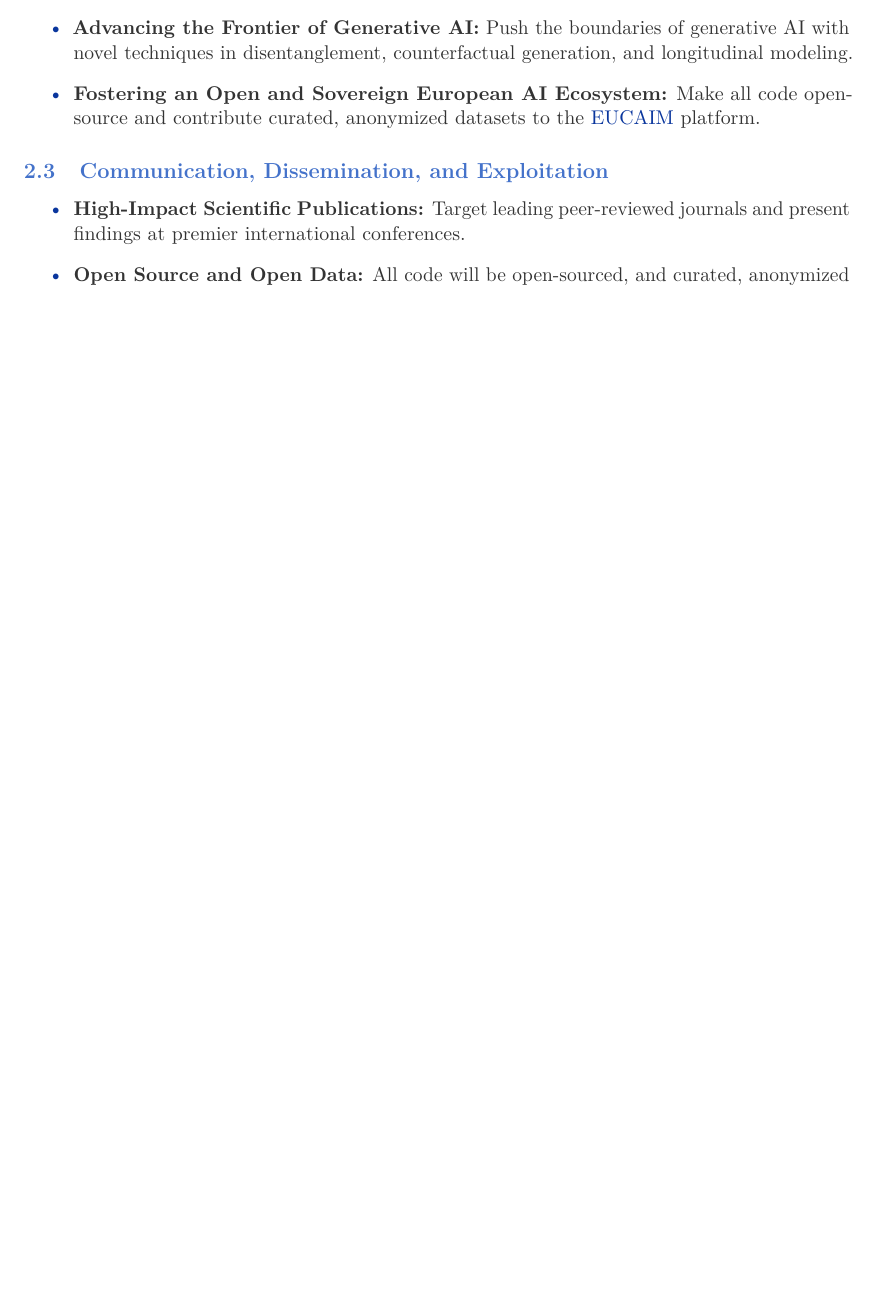
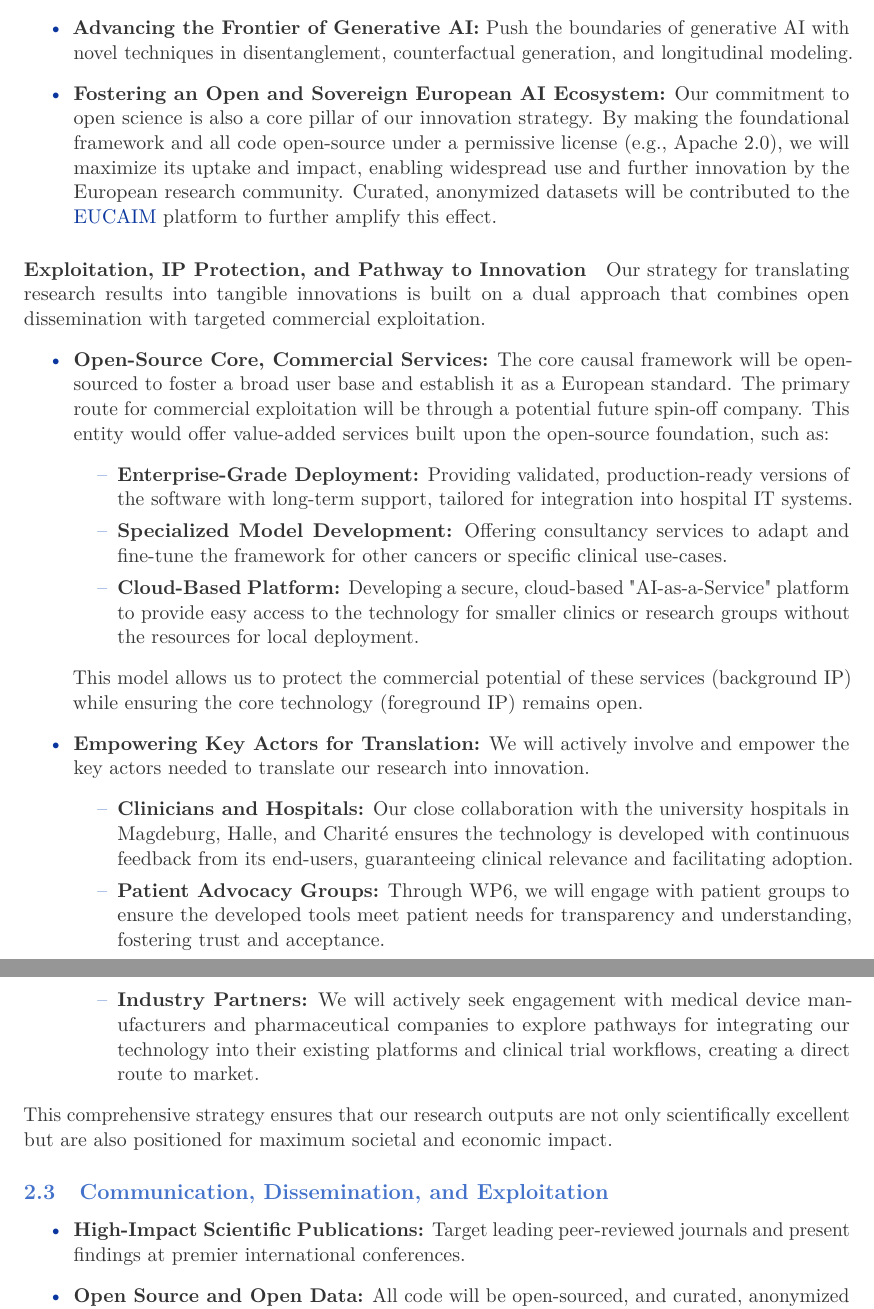
Before and after one commit to jakubMitura14/horizon_disentangled, a LaTeX paper (main_horizon.tex): part of page 15 of 31 before the commit and two parts of pages 15 and 16 of 32 after it, the two joined at a grey line, cut so that both start at the same text, the shorter picture padded with empty space. Compiled offline with pdfLaTeX.

Commit message:
Enhance Innovation Potential section with exploitation strategy
This commit revises the "Innovation Potential" subsection in `main_horizon.tex`.

The section has been expanded to include a detailed exploitation and IP strategy, outlining a dual approach that balances an open-source core framework with commercial, value-added services. It also specifies concrete measures for involving and empowering key actors (clinicians, patient groups, industry partners) to ensure the project's research is effectively translated into tangible innovations. This directly addresses the need to demonstrate a credible pathway from research to real-world societal and economic impact.

```diff
--- a/main_horizon.tex
+++ b/main_horizon.tex
@@ -365,8 +365,27 @@ The successful completion of this project will directly contribute to the expect
 \begin{itemize}
     \item \textbf{A New European Standard for Trustworthy Clinical AI:} Pioneer a shift from "black-box" models to causal AI, establishing a new European standard for trustworthy AI in high-stakes environments.
     \item \textbf{Advancing the Frontier of Generative AI:} Push the boundaries of generative AI with novel techniques in disentanglement, counterfactual generation, and longitudinal modeling.
-    \item \textbf{Fostering an Open and Sovereign European AI Ecosystem:} Make all code open-source and contribute curated, anonymized datasets to the \gls{eucaim} platform.
+    \item \textbf{Fostering an Open and Sovereign European AI Ecosystem:} Our commitment to open science is also a core pillar of our innovation strategy. By making the foundational framework and all code open-source under a permissive license (e.g., Apache 2.0), we will maximize its uptake and impact, enabling widespread use and further innovation by the European research community. Curated, anonymized datasets will be contributed to the \gls{eucaim} platform to further amplify this effect.
 \end{itemize}
+
+\paragraph{Exploitation, IP Protection, and Pathway to Innovation}
+Our strategy for translating research results into tangible innovations is built on a dual approach that combines open dissemination with targeted commercial exploitation.
+\begin{itemize}
+    \item \textbf{Open-Source Core, Commercial Services:} The core causal framework will be open-sourced to foster a broad user base and establish it as a European standard. The primary route for commercial exploitation will be through a potential future spin-off company. This entity would offer value-added services built upon the open-source foundation, such as:
+    \begin{itemize}
+        \item \textbf{Enterprise-Grade Deployment:} Providing validated, production-ready versions of the software with long-term support, tailored for integration into hospital IT systems.
+        \item \textbf{Specialized Model Development:} Offering consultancy services to adapt and fine-tune the framework for other cancers or specific clinical use-cases.
+        \item \textbf{Cloud-Based Platform:} Developing a secure, cloud-based "AI-as-a-Service" platform to provide easy access to the technology for smaller clinics or research groups without the resources for local deployment.
+    \end{itemize}
+    This model allows us to protect the commercial potential of these services (background IP) while ensuring the core technology (foreground IP) remains open.
+    \item \textbf{Empowering Key Actors for Translation:} We will actively involve and empower the key actors needed to translate our research into innovation.
+    \begin{itemize}
+        \item \textbf{Clinicians and Hospitals:} Our close collaboration with the university hospitals in Magdeburg, Halle, and Charité ensures the technology is developed with continuous feedback from its end-users, guaranteeing clinical relevance and facilitating adoption.
+        \item \textbf{Patient Advocacy Groups:} Through WP6, we will engage with patient groups to ensure the developed tools meet patient needs for transparency and understanding, fostering trust and acceptance.
+        \item \textbf{Industry Partners:} We will actively seek engagement with medical device manufacturers and pharmaceutical companies to explore pathways for integrating our technology into their existing platforms and clinical trial workflows, creating a direct route to market.
+    \end{itemize}
+\end{itemize}
+This comprehensive strategy ensures that our research outputs are not only scientifically excellent but are also positioned for maximum societal and economic impact.
 
 \subsection{Communication, Dissemination, and Exploitation}
 \begin{itemize}
```
Also changed, not shown: main_horizon.tex (2 more changed lines).
